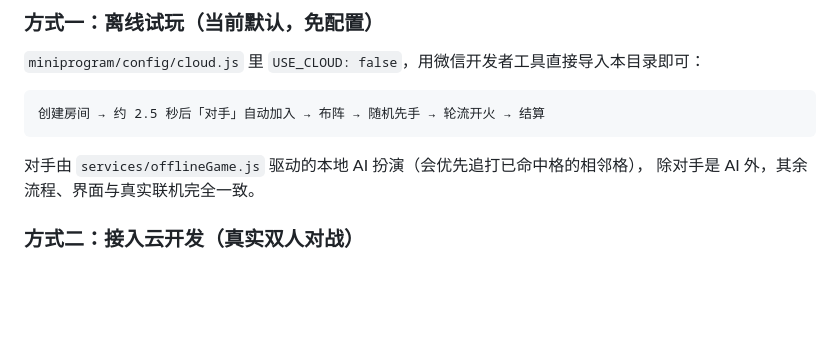
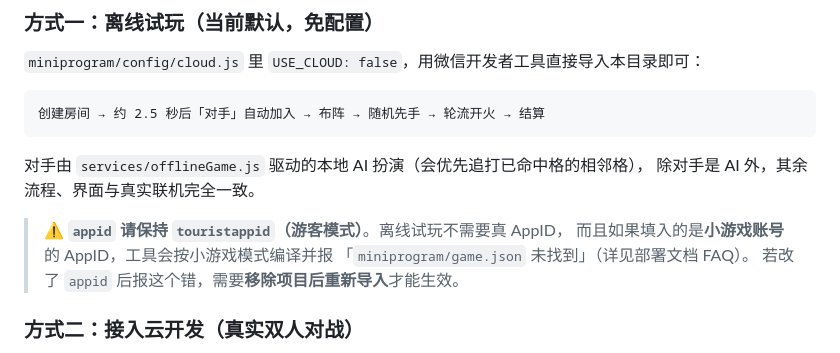
Before and after one commit to ooojedyooo/zfj, a Markdown page: README.md, the part around the change. Drawn GitHub-style; blank space fills up the shorter version.

```diff
--- a/README.md
+++ b/README.md
@@ -134,6 +134,11 @@ cloudApi.js ────┤
 对手由 `services/offlineGame.js` 驱动的本地 AI 扮演（会优先追打已命中格的相邻格），
 除对手是 AI 外，其余流程、界面与真实联机完全一致。
 
+> ⚠️ **`appid` 请保持 `touristappid`（游客模式）**。离线试玩不需要真 AppID，
+> 而且如果填入的是**小游戏账号**的 AppID，工具会按小游戏模式编译并报
+> 「`miniprogram/game.json` 未找到」（详见部署文档 FAQ）。
+> 若改了 `appid` 后报这个错，需要**移除项目后重新导入**才能生效。
+
 ### 方式二：接入云开发（真实双人对战）
 
 1. 把 `miniprogram/config/cloud.js` 的 `USE_CLOUD` 改回 `true`
```
Also changed, not shown: docs/云开发部署说明.md (+27 -0 lines).
